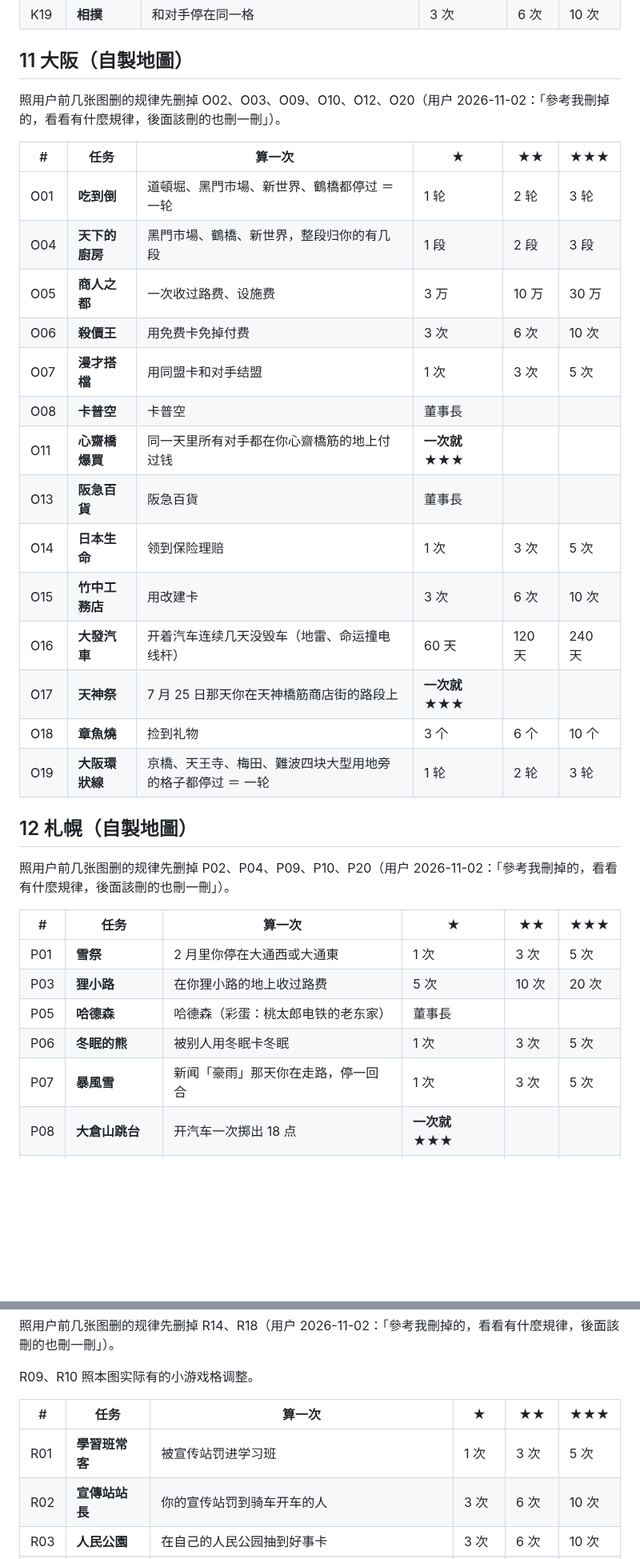
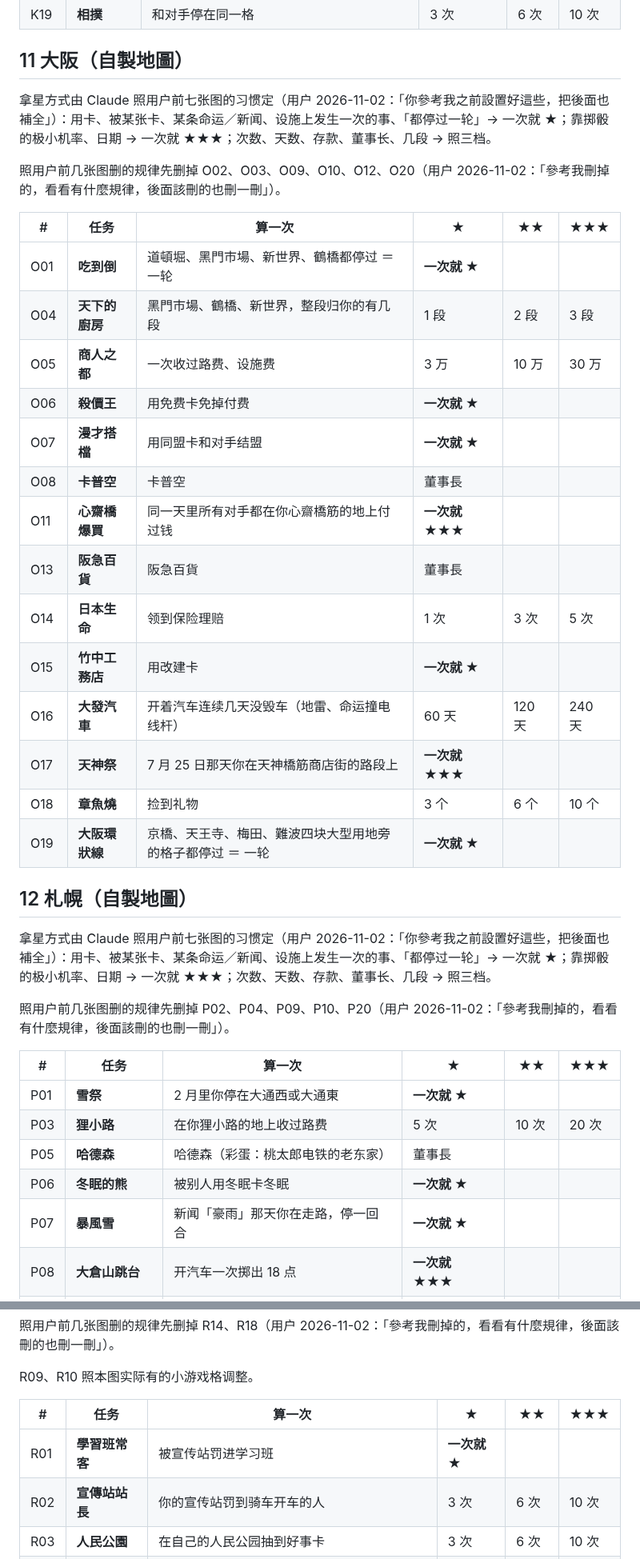
Before and after one commit to iam567/rich4-renew-app, a Markdown page: docs/rules/26-challenge-tasks.md, 2 parts joined by grey strips. Shown at 80% size. Rendered like a GitHub page; blank space fills up the shorter version.

```diff
--- a/docs/rules/26-challenge-tasks.md
+++ b/docs/rules/26-challenge-tasks.md
@@ -312,36 +316,40 @@
 
 ## 11 大阪（自製地圖）
 
+拿星方式由 Claude 照用户前七张图的习惯定（用户 2026-11-02：「你參考我之前設置好這些，把後面也補全」）：用卡、被某张卡、某条命运／新闻、设施上发生一次的事、「都停过一轮」→ 一次就 ★；靠掷骰的极小机率、日期 → 一次就 ★★★；次数、天数、存款、董事长、几段 → 照三档。
+
 照用户前几张图删的规律先删掉 O02、O03、O09、O10、O12、O20（用户 2026-11-02：「參考我刪掉的，看看有什麼規律，後面該刪的也刪一刪」）。
 
 | # | 任务 | 算一次 | ★ | ★★ | ★★★ |
 |---|---|---|---|---|---|
-| O01 | **吃到倒** | 道頓堀、黑門市場、新世界、鶴橋都停过 ＝ 一轮 | 1 轮 | 2 轮 | 3 轮 |
+| O01 | **吃到倒** | 道頓堀、黑門市場、新世界、鶴橋都停过 ＝ 一轮 | **一次就 ★** | | |
 | O04 | **天下的廚房** | 黑門市場、鶴橋、新世界，整段归你的有几段 | 1 段 | 2 段 | 3 段 |
 | O05 | **商人之都** | 一次收过路费、设施费 | 3 万 | 10 万 | 30 万 |
-| O06 | **殺價王** | 用免费卡免掉付费 | 3 次 | 6 次 | 10 次 |
-| O07 | **漫才搭檔** | 用同盟卡和对手结盟 | 1 次 | 3 次 | 5 次 |
+| O06 | **殺價王** | 用免费卡免掉付费 | **一次就 ★** | | |
+| O07 | **漫才搭檔** | 用同盟卡和对手结盟 | **一次就 ★** | | |
 | O08 | **卡普空** | 卡普空 | 董事長 | | |
 | O11 | **心齋橋爆買** | 同一天里所有对手都在你心齋橋筋的地上付过钱 | **一次就 ★★★** | | |
 | O13 | **阪急百貨** | 阪急百貨 | 董事長 | | |
 | O14 | **日本生命** | 领到保险理赔 | 1 次 | 3 次 | 5 次 |
-| O15 | **竹中工務店** | 用改建卡 | 3 次 | 6 次 | 10 次 |
+| O15 | **竹中工務店** | 用改建卡 | **一次就 ★** | | |
 | O16 | **大發汽車** | 开着汽车连续几天没毁车（地雷、命运撞电线杆） | 60 天 | 120 天 | 240 天 |
 | O17 | **天神祭** | 7 月 25 日那天你在天神橋筋商店街的路段上 | **一次就 ★★★** | | |
 | O18 | **章魚燒** | 捡到礼物 | 3 个 | 6 个 | 10 个 |
-| O19 | **大阪環狀線** | 京橋、天王寺、梅田、難波四块大型用地旁的格子都停过 ＝ 一轮 | 1 轮 | 2 轮 | 3 轮 |
+| O19 | **大阪環狀線** | 京橋、天王寺、梅田、難波四块大型用地旁的格子都停过 ＝ 一轮 | **一次就 ★** | | |
 
 ## 12 札幌（自製地圖）
+
+拿星方式由 Claude 照用户前七张图的习惯定（用户 2026-11-02：「你參考我之前設置好這些，把後面也補全」）：用卡、被某张卡、某条命运／新闻、设施上发生一次的事、「都停过一轮」→ 一次就 ★；靠掷骰的极小机率、日期 → 一次就 ★★★；次数、天数、存款、董事长、几段 → 照三档。
 
 照用户前几张图删的规律先删掉 P02、P04、P09、P10、P20（用户 2026-11-02：「參考我刪掉的，看看有什麼規律，後面該刪的也刪一刪」）。
 
 | # | 任务 | 算一次 | ★ | ★★ | ★★★ |
 |---|---|---|---|---|---|
-| P01 | **雪祭** | 2 月里你停在大通西或大通東 | 1 次 | 3 次 | 5 次 |
+| P01 | **雪祭** | 2 月里你停在大通西或大通東 | **一次就 ★** | | |
 | P03 | **狸小路** | 在你狸小路的地上收过路费 | 5 次 | 10 次 | 20 次 |
 | P05 | **哈德森** | 哈德森（彩蛋：桃太郎电铁的老东家） | 董事長 | | |
-| P06 | **冬眠的熊** | 被别人用冬眠卡冬眠 | 1 次 | 3 次 | 5 次 |
-| P07 | **暴風雪** | 新闻「豪雨」那天你在走路，停一回合 | 1 次 | 3 次 | 5 次 |
+| P06 | **冬眠的熊** | 被别人用冬眠卡冬眠 | **一次就 ★** | | |
+| P07 | **暴風雪** | 新闻「豪雨」那天你在走路，停一回合 | **一次就 ★** | | |
 | P08 | **大倉山跳台** | 开汽车一次掷出 18 点 | **一次就 ★★★** | | |
 | P11 | **中央巴士** | 连续几天没有交通工具（走路） | 30 天 | 60 天 | 120 天 |
 | P12 | **JA 共濟** | 领到保险理赔 | 1 次 | 3 次 | 5 次 |
@@ -429,7 +445,7 @@ R09、R10 照本图实际有的小游戏格调整。
 
 | # | 任务 | 算一次 | ★ | ★★ | ★★★ |
 |---|---|---|---|---|---|
-| R01 | **學習班常客** | 被宣传站罚进学习班 | 1 次 | 3 次 | 5 次 |
+| R01 | **學習班常客** | 被宣传站罚进学习班 | **一次就 ★** | | |
 | R02 | **宣傳站站長** | 你的宣传站罚到骑车开车的人 | 3 次 | 6 次 | 10 次 |
 | R03 | **人民公園** | 在自己的人民公园抽到好事卡 | 3 次 | 6 次 | 10 次 |
 | R04 | **關牛棚** | 关牛棚累计几天 | 10 天 | 30 天 | 60 天 |
```
Also changed, not shown: other parts of docs/rules/26-challenge-tasks.md (+50 -38 lines).
